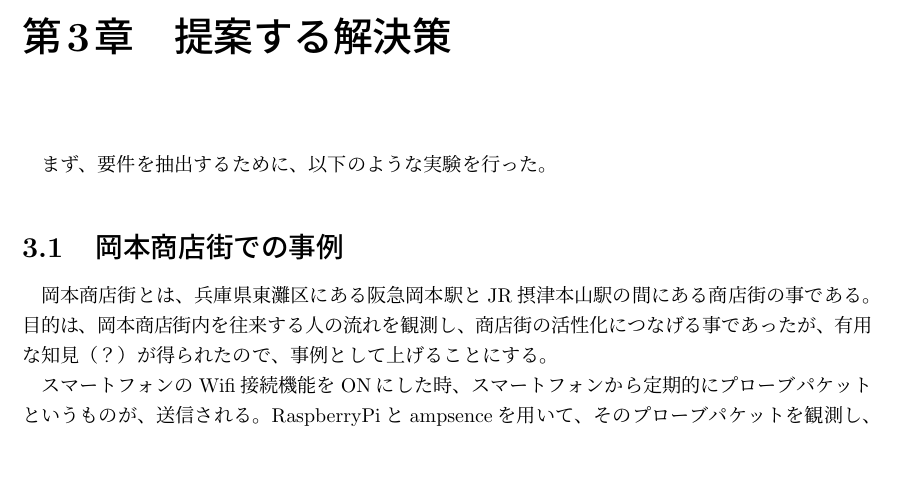
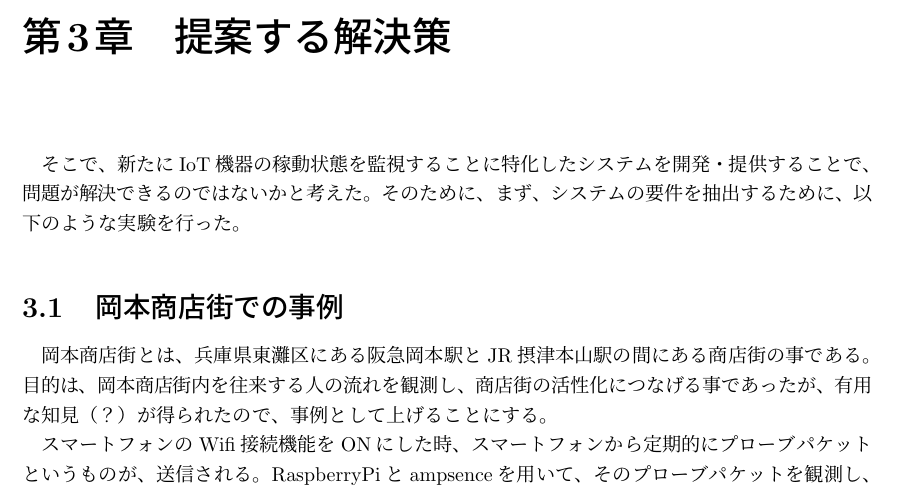
Before and after one commit to miyasakakoki/MasterThesis, a LaTeX thesis (thesis.tex, which reads proposal.tex): part of page 8 of 13, cut so that both start at the same text, the shorter picture padded with empty space. Compiled offline with pLaTeX and dvipdfmx.

Commit message:
提案部分の文言を少し追加

```diff
--- a/proposal.tex
+++ b/proposal.tex
@@ -1,4 +1,5 @@
-まず、要件を抽出するために、以下のような実験を行った。
+そこで、新たにIoT機器の稼動状態を監視することに特化したシステムを開発・提供することで、問題が解決できるのではないかと考えた。
+そのために、まず、システムの要件を抽出するために、以下のような実験を行った。
 
 %岡本商店街での事例
 \section{岡本商店街での事例}
```
Also changed, not shown: thesis.pdf.
